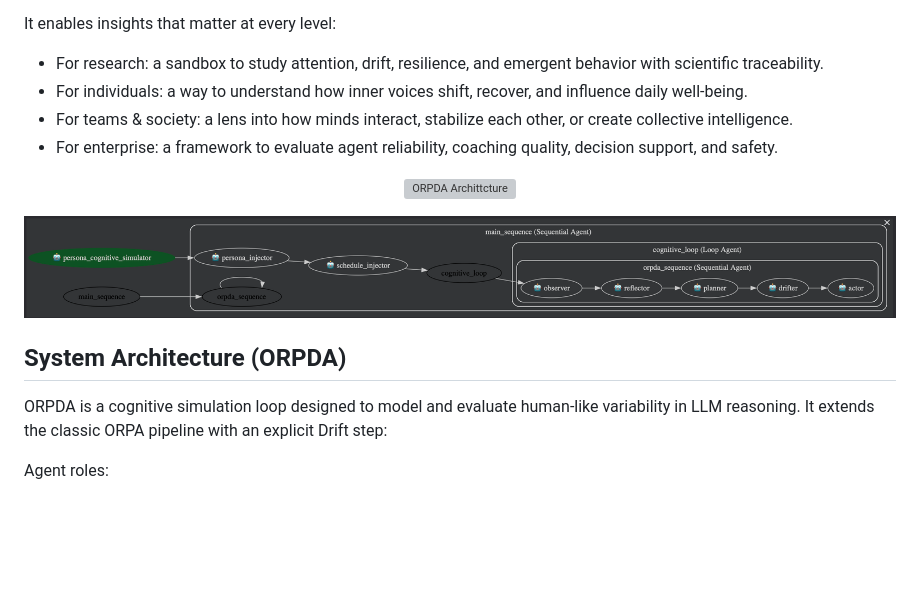
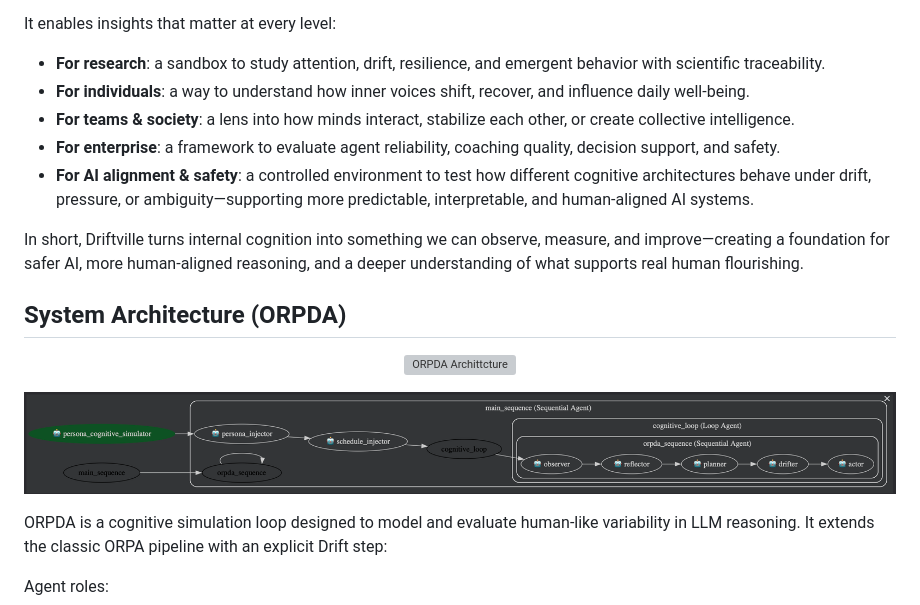
Before and after one commit to jaelin215/Driftville_Agent, a Markdown page: README.md, the part around the change. GitHub-like rendering; blank space fills up the shorter version; grey boxes are pictures that could not be loaded.

Commit message:
Enhance README with AI alignment section
Added a section on AI alignment & safety and improved formatting.

```diff
--- a/README.md
+++ b/README.md
@@ -39,11 +39,15 @@ ORPDA addresses this gap by adding Drift as its own cognitive layer. It models t
 Driftville is a cognitive exploration environment — a place to study how minds think, drift, stabilize, and interact across different agent architectures and scenarios. It allows us to compare multiple models of cognition side-by-side and observe how inner lives evolve over time, alone or with others.
 
 It enables insights that matter at every level:
-- For research: a sandbox to study attention, drift, resilience, and emergent behavior with scientific traceability.
-- For individuals: a way to understand how inner voices shift, recover, and influence daily well-being.
-- For teams & society: a lens into how minds interact, stabilize each other, or create collective intelligence.
-- For enterprise: a framework to evaluate agent reliability, coaching quality, decision support, and safety.
+- **For research**: a sandbox to study attention, drift, resilience, and emergent behavior with scientific traceability.
+- **For individuals**: a way to understand how inner voices shift, recover, and influence daily well-being.
+- **For teams & society**: a lens into how minds interact, stabilize each other, or create collective intelligence.
+- **For enterprise**: a framework to evaluate agent reliability, coaching quality, decision support, and safety.
+- **For AI alignment & safety**: a controlled environment to test how different cognitive architectures behave under drift, pressure, or ambiguity—supporting more predictable, interpretable, and human-aligned AI systems.
 
+In short, Driftville turns internal cognition into something we can observe, measure, and improve—creating a foundation for safer AI, more human-aligned reasoning, and a deeper understanding of what supports real human flourishing.
+
+## System Architecture (ORPDA)
 
 <p align="center">
   <img src="app/img/ORPA_to_ORPDA_diagram.png" alt="ORPDA Archittcture">
@@ -52,9 +56,6 @@ It enables insights that matter at every level:
 <p align="center">
   <img src="app/img/ORPDA_architecture.png" alt="System Architecture">
 </p>
-
-
-## System Architecture (ORPDA)
 
 ORPDA is a cognitive simulation loop designed to model and evaluate human-like variability in LLM reasoning. It extends the classic ORPA pipeline with an explicit Drift step:
 
```
